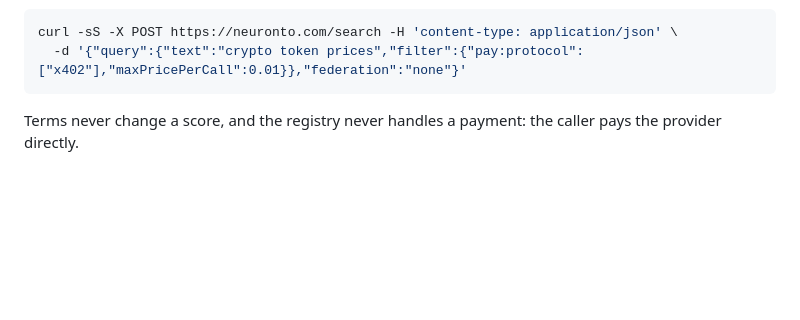
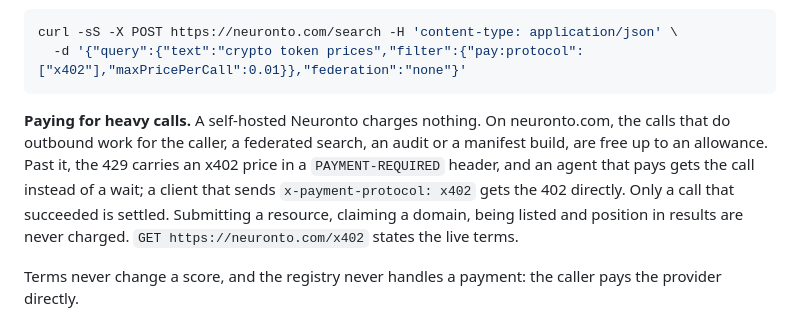
Before and after one commit to neuronto/agentic-resource-discovery, a Markdown page: README.md, the part around the change. Drawn GitHub-style; blank space fills up the shorter version.

Commit message:
Say how heavy calls on the hosted instance can be paid for

````diff
--- a/README.md
+++ b/README.md
@@ -118,6 +118,14 @@ confirmed them, and a search can be filtered on them:
 curl -sS -X POST https://neuronto.com/search -H 'content-type: application/json' \
   -d '{"query":{"text":"crypto token prices","filter":{"pay:protocol":["x402"],"maxPricePerCall":0.01}},"federation":"none"}'
 ```
+
+**Paying for heavy calls.** A self-hosted Neuronto charges nothing. On neuronto.com, the
+calls that do outbound work for the caller, a federated search, an audit or a manifest
+build, are free up to an allowance. Past it, the 429 carries an x402 price in a
+`PAYMENT-REQUIRED` header, and an agent that pays gets the call instead of a wait; a client
+that sends `x-payment-protocol: x402` gets the 402 directly. Only a call that succeeded is
+settled. Submitting a resource, claiming a domain, being listed and position in results are
+never charged. `GET https://neuronto.com/x402` states the live terms.
 
 Terms never change a score, and the registry never handles a payment: the caller pays the
 provider directly.
````
